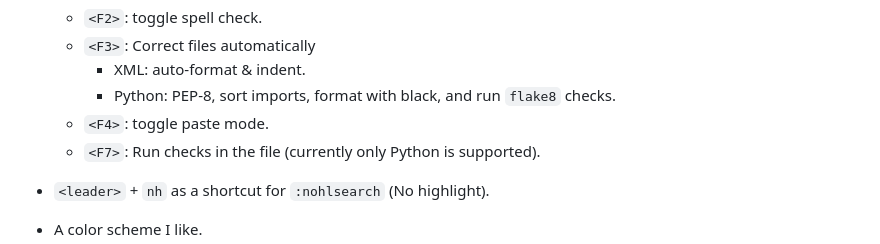
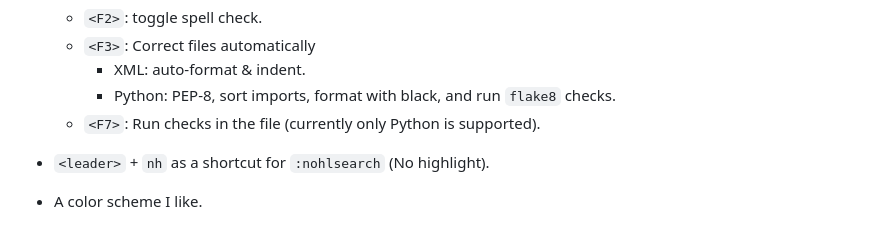
Before and after one commit to rmariano/vim-config, a Markdown page: README.md, the part around the change. GitHub-like rendering.

Commit message:
remove F4 from docs

```diff
--- a/README.md
+++ b/README.md
@@ -76,7 +76,6 @@ The leader key (`<leader>`) can be customized, but it's mapped to `-` by default
   - `<F3>`: Correct files automatically
     - XML: auto-format & indent.
     - Python: PEP-8, sort imports, format with black, and run `flake8` checks.
-  - `<F4>`: toggle paste mode.
   - `<F7>`: Run checks in the file (currently only Python is supported).
 
 - `<leader>` + `nh` as a shortcut for `:nohlsearch` (No highlight).
```
